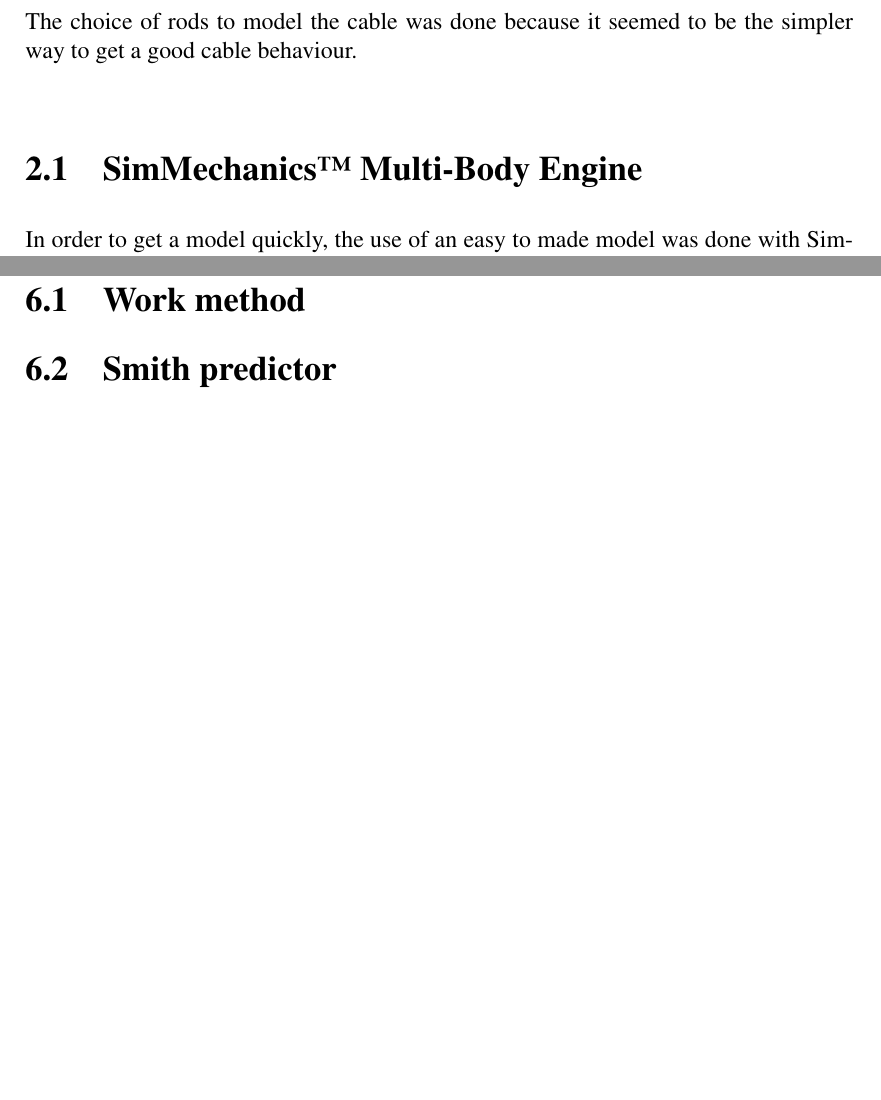
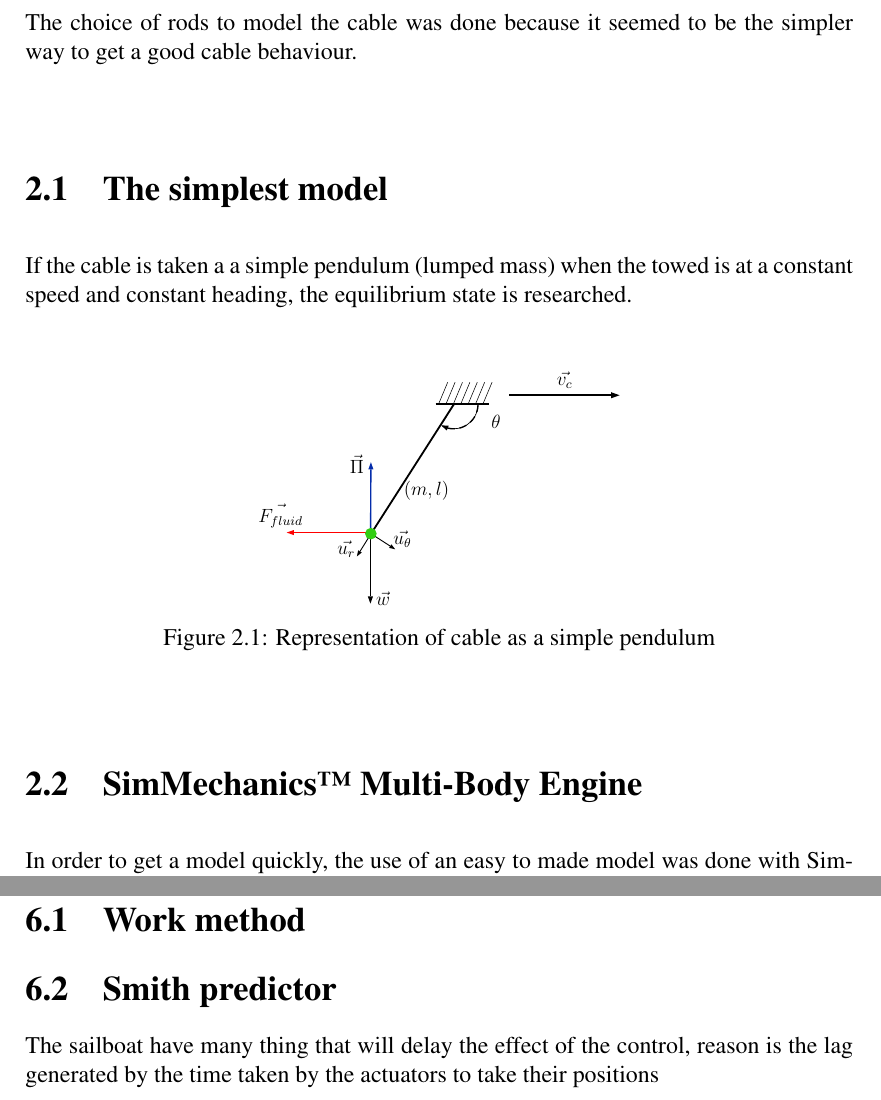
Before and after one commit to Elessog/PFE_REPORTS, a LaTeX thesis (fisrt_report/simulation_report.tex, which reads fisrt_report/cable_simu.tex, fisrt_report/miscellaneous.tex, fisrt_report/pendulum.tex): two parts of pages 9 and 23 of 27 before the commit and two parts of pages 9 and 24 of 28 after it, joined at a grey line, cut so that both start at the same text, the shorter picture padded with empty space. Compiled offline with XeLaTeX.

Commit message:
add pendulum

```diff
--- a/fisrt_report/cable_simu.tex
+++ b/fisrt_report/cable_simu.tex
@@ -1,5 +1,23 @@
 The choice of rods to model the cable was done because it seemed to be the simpler
 way to get a good cable behaviour.
+
+
+\section{The simplest model}
+
+If the cable is taken a a simple pendulum (lumped mass) when the towed is at a constant speed
+and constant heading, the equilibrium state is researched.
+
+
+\begin{figure}[H]
+\centering
+\psscalebox{0.8 0.8} % Change this value to rescale the drawing.
+{
+\input{pendulum}
+}
+\caption{Representation of cable as a simple pendulum}
+\label{fig:model_pendulum}
+\end{figure}
+
 
 \section{SimMechanics\texttrademark ~Multi-Body Engine}
 
--- a/fisrt_report/miscellaneous.tex
+++ b/fisrt_report/miscellaneous.tex
@@ -2,3 +2,6 @@
 \section{Work method}
 
 \section{Smith predictor}
+
+The sailboat have many thing that will delay the effect of the control,
+reason is the lag generated by the time taken by the actuators to take their positions
--- /dev/null
+++ b/fisrt_report/pendulum.tex
@@ -0,0 +1,48 @@
+% \usepackage[usenames,dvipsnames]{pstricks}
+% \usepackage{epsfig}
+% \usepackage{pst-grad} % For gradients
+% \usepackage{pst-plot} % For axes
+% \usepackage[space]{grffile} % For spaces in paths
+% \usepackage{etoolbox} % For spaces in paths
+% \makeatletter % For spaces in paths
+% \patchcmd\Gread@eps{\@inputcheck#1 }{\@inputcheck"#1"\relax}{}{}
+% \makeatother
+% % User Packages:
+% \usepackage{amsmath}
+% \usepackage{amsfonts}
+% \usepackage{amssymb}
+% \usepackage{algorithm}
+% \usepackage{algorithmic}
+%
+\psscalebox{1.0 1.0} % Change this value to rescale the drawing.
+{
+\begin{pspicture}(0,-2.5449028)(7.8730617,2.5449028)
+\definecolor{colour0}{rgb}{0.015686275,0.17254902,0.6666667}
+\definecolor{colour1}{rgb}{0.19215687,0.80784315,0.07058824}
+\psline[linecolor=black, linewidth=0.04](3.9089148,1.8969576)(5.087519,1.8969576)
+\psline[linecolor=black, linewidth=0.04](4.3086305,1.8825132)(2.4941862,-0.9530424)
+\psline[linecolor=black, linewidth=0.02, arrowsize=0.05291667cm 2.0,arrowlength=1.4,arrowinset=0.0]{->}(2.4910214,-0.9562069)(2.1720343,-1.4675993)
+\psline[linecolor=black, linewidth=0.02, arrowsize=0.05291667cm 2.0,arrowlength=1.4,arrowinset=0.0]{->}(2.5062113,-0.9815234)(3.0176039,-1.3106374)
+\psline[linecolor=red, linewidth=0.03, arrowsize=0.05291667cm 2.0,arrowlength=1.4,arrowinset=0.0]{->}(2.4634843,-0.9416389)(0.6248878,-0.9416389)
+\psline[linecolor=black, linewidth=0.03, arrowsize=0.05291667cm 2.0,arrowlength=1.4,arrowinset=0.0]{->}(2.4712036,-0.94421196)(2.4712036,-2.5091243)
+\psline[linecolor=colour0, linewidth=0.03, arrowsize=0.05291667cm 2.0,arrowlength=1.4,arrowinset=0.0]{->}(2.4749463,-0.9205862)(2.4819639,0.6092383)
+\psarc[linecolor=black, linewidth=0.03, linestyle=dashed, dash=0.17638889cm 0.10583334cm, dimen=outer, showpoints=true, arrowsize=0.05291667cm 2.0,arrowlength=1.4,arrowinset=0.0]{<-}(4.3055897,1.8829225){0.5368421}{239.0}{360.0}
+\pscircle[linecolor=colour1, linewidth=0.04, fillstyle=solid,fillcolor=colour1, dimen=outer](2.4808948,-0.9663335){0.14177215}
+\rput[bl](5.136343,1.3518596){$\theta$}
+\rput[bl](2.9794803,-1.2677482){$\vec{u_{\theta}}$}
+\rput[bl](1.7402645,-1.4873561){$\vec{u_{r}}$}
+\rput[bl](0.0,-0.8332749){$\vec{F_{fluid}}$}
+\rput[bl](2.0186048,0.35742274){$\vec{\Pi}$}
+\rput[bl](2.5953488,-2.5449028){$\vec{w}$}
+\psline[linecolor=black, linewidth=0.012](4.3382597,2.3725133)(4.142704,1.9058465)
+\psline[linecolor=black, linewidth=0.012](4.1752973,2.3725133)(3.9797416,1.9058466)
+\psline[linecolor=black, linewidth=0.012](4.990112,2.3725133)(4.794556,1.9058466)
+\psline[linecolor=black, linewidth=0.012](4.8271494,2.3725133)(4.6315937,1.9058466)
+\psline[linecolor=black, linewidth=0.012](4.664186,2.3725133)(4.4686303,1.9058466)
+\psline[linecolor=black, linewidth=0.012](4.501223,2.372513)(4.3056674,1.9058465)
+\psline[linecolor=black, linewidth=0.012](5.1530747,2.372513)(4.9575195,1.9058465)
+\rput[bl](3.2064939,-0.22996545){$(m,l)$}
+\psline[linecolor=black, linewidth=0.04, arrowsize=0.05291667cm 2.0,arrowlength=1.4,arrowinset=0.0]{->}(5.5277476,2.0859988)(7.966104,2.0859988)
+\rput[bl](6.5798025,2.2449028){$\vec{v_c}$}
+\end{pspicture}
+}
```
